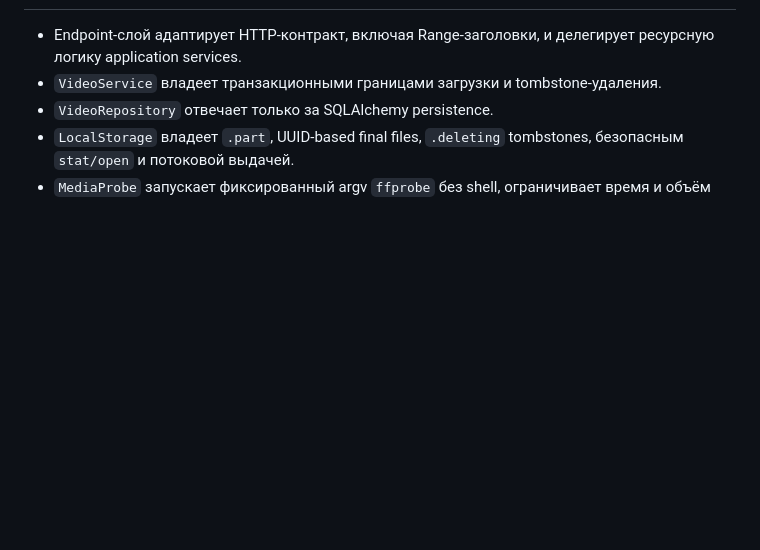
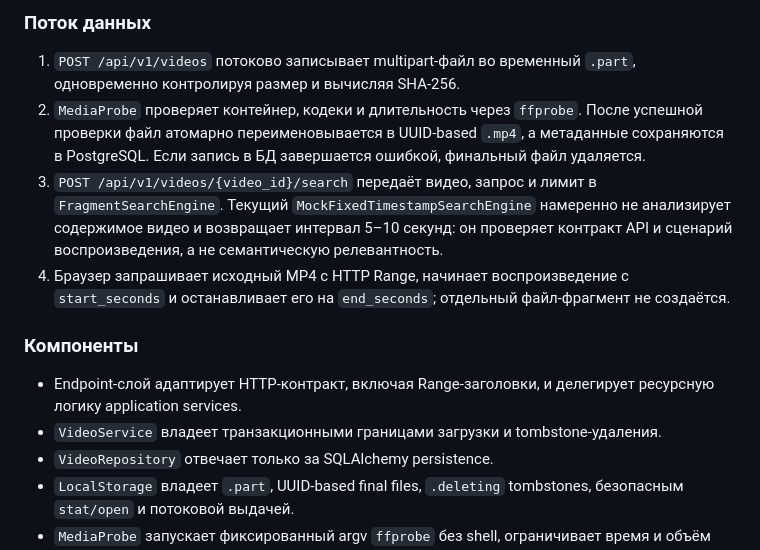
Before and after one commit to Daniill45/cliptrace, a Markdown page: README.md, the part around one of its changes. Drawn GitHub-style; blank space fills up the shorter version.

Commit message:
docs: explain video processing data flow

```diff
--- a/README.md
+++ b/README.md
@@ -168,3 +182,21 @@ host URL с контейнерным host `db`.
+### Поток данных
+
+1. `POST /api/v1/videos` потоково записывает multipart-файл во временный `.part`,
+   одновременно контролируя размер и вычисляя SHA-256.
+2. `MediaProbe` проверяет контейнер, кодеки и длительность через `ffprobe`. После
+   успешной проверки файл атомарно переименовывается в UUID-based `.mp4`, а метаданные
+   сохраняются в PostgreSQL. Если запись в БД завершается ошибкой, финальный файл
+   удаляется.
+3. `POST /api/v1/videos/{video_id}/search` передаёт видео, запрос и лимит в
+   `FragmentSearchEngine`. Текущий `MockFixedTimestampSearchEngine` намеренно не
+   анализирует содержимое видео и возвращает интервал 5–10 секунд: он проверяет
+   контракт API и сценарий воспроизведения, а не семантическую релевантность.
+4. Браузер запрашивает исходный MP4 с HTTP Range, начинает воспроизведение с
+   `start_seconds` и останавливает его на `end_seconds`; отдельный файл-фрагмент не
+   создаётся.
+
+### Компоненты
+
 - Endpoint-слой адаптирует HTTP-контракт, включая Range-заголовки, и делегирует
   ресурсную логику application services.
 - `VideoService` владеет транзакционными границами загрузки и tombstone-удаления.
```
Also changed, not shown: other parts of README.md (+14 -0 lines).
